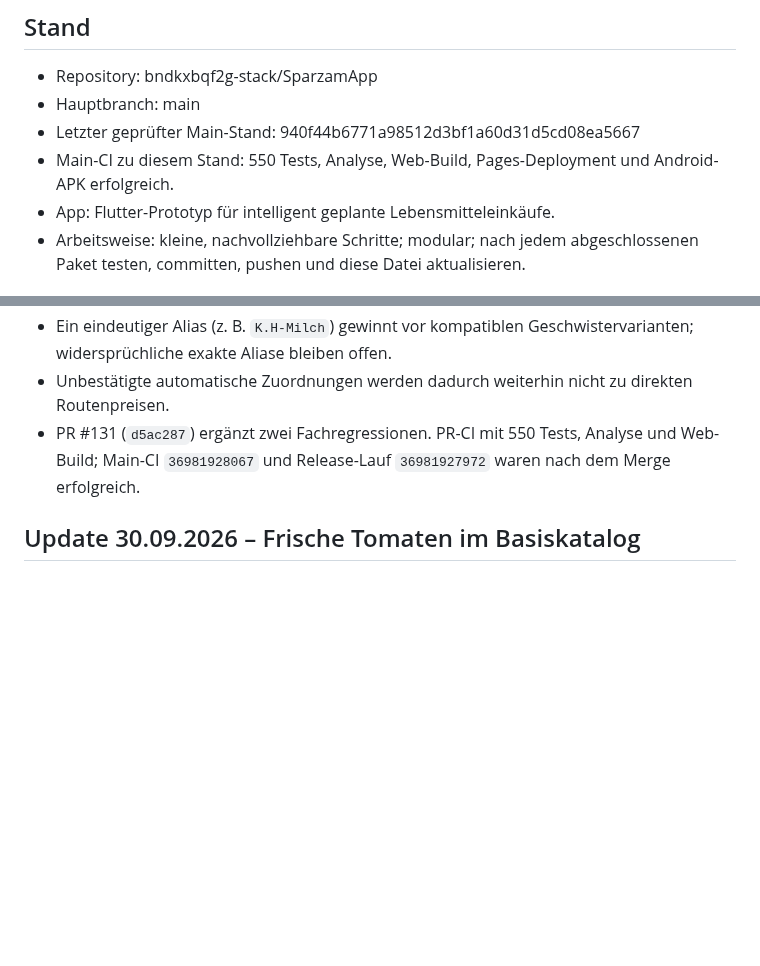
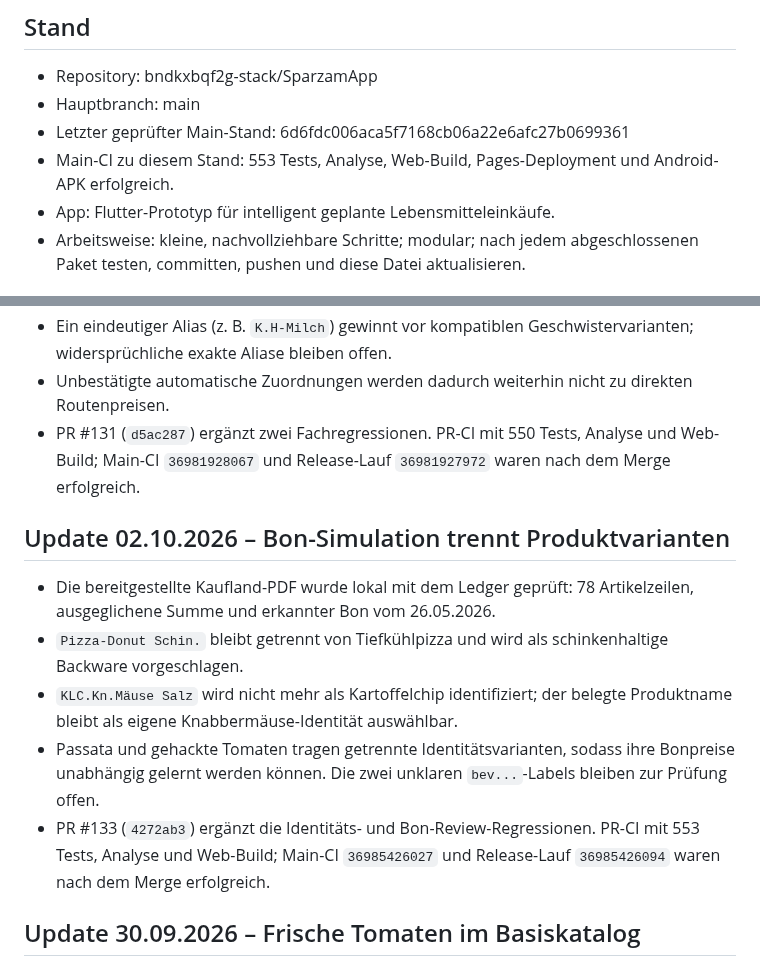
Before and after one commit to bndkxbqf2g-stack/SparzamApp, a Markdown page: docs/PROJECT_STATUS.md, 2 parts joined by grey strips. Rendered like a GitHub page; blank space fills up the shorter version.

Commit message:
docs: record receipt simulation fix

```diff
--- a/docs/PROJECT_STATUS.md
+++ b/docs/PROJECT_STATUS.md
@@ -6,8 +6,8 @@
 ## Stand
 - Repository: bndkxbqf2g-stack/SparzamApp
 - Hauptbranch: main
-- Letzter geprüfter Main-Stand: 940f44b6771a98512d3bf1a60d31d5cd08ea5667
-- Main-CI zu diesem Stand: 550 Tests, Analyse, Web-Build, Pages-Deployment und Android-APK erfolgreich.
+- Letzter geprüfter Main-Stand: 6d6fdc006aca5f7168cb06a22e6afc27b0699361
+- Main-CI zu diesem Stand: 553 Tests, Analyse, Web-Build, Pages-Deployment und Android-APK erfolgreich.
 - App: Flutter-Prototyp für intelligent geplante Lebensmitteleinkäufe.
 - Arbeitsweise: kleine, nachvollziehbare Schritte; modular; nach jedem abgeschlossenen Paket testen, committen, pushen und diese Datei aktualisieren.
 
@@ -124,6 +124,20 @@ Eine intelligente und alltagstaugliche Preisdatenbank aufbauen:
 - PR #131 (`d5ac287`) ergänzt zwei Fachregressionen. PR-CI mit 550 Tests,
   Analyse und Web-Build; Main-CI `36981928067` und Release-Lauf
   `36981927972` waren nach dem Merge erfolgreich.
+
+## Update 02.10.2026 – Bon-Simulation trennt Produktvarianten
+- Die bereitgestellte Kaufland-PDF wurde lokal mit dem Ledger geprüft: 78
+  Artikelzeilen, ausgeglichene Summe und erkannter Bon vom 26.05.2026.
+- `Pizza-Donut Schin.` bleibt getrennt von Tiefkühlpizza und wird als
+  schinkenhaltige Backware vorgeschlagen.
+- `KLC.Kn.Mäuse Salz` wird nicht mehr als Kartoffelchip identifiziert; der
+  belegte Produktname bleibt als eigene Knabbermäuse-Identität auswählbar.
+- Passata und gehackte Tomaten tragen getrennte Identitätsvarianten, sodass
+  ihre Bonpreise unabhängig gelernt werden können. Die zwei unklaren
+  `bev...`-Labels bleiben zur Prüfung offen.
+- PR #133 (`4272ab3`) ergänzt die Identitäts- und Bon-Review-Regressionen.
+  PR-CI mit 553 Tests, Analyse und Web-Build; Main-CI `36985426027` und
+  Release-Lauf `36985426094` waren nach dem Merge erfolgreich.
 
 ## Update 30.09.2026 – Frische Tomaten im Basiskatalog
 - Auf einer frischen Installation bietet die Produktsuche jetzt
```
